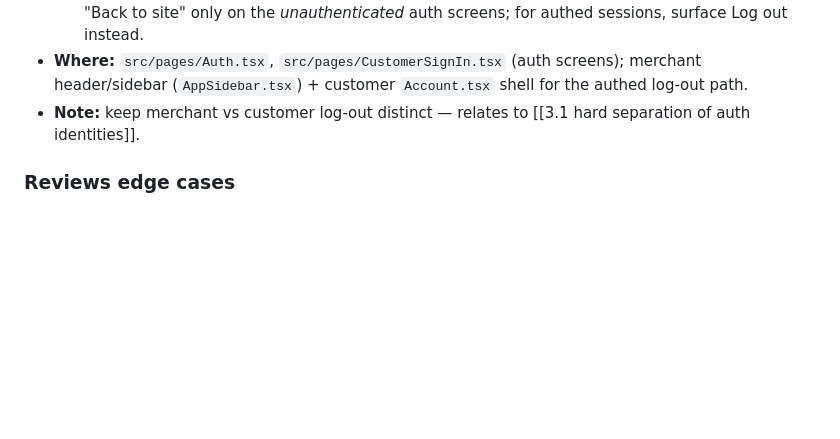
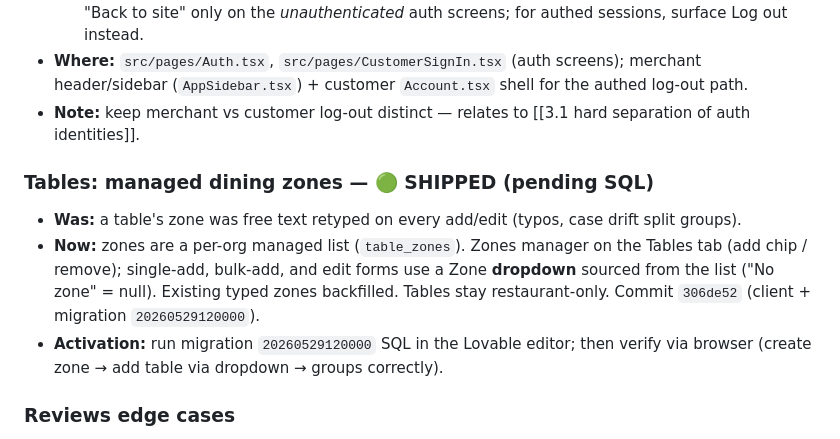
Before and after one commit to devsup76/hub-files, a Markdown page: docs/WOAHH_FIXES_TODO.md, the part around the change. Rendered like a GitHub page; blank space fills up the shorter version.

Commit message:
docs: managed dining zones shipped (306de52, pending SQL)
Co-Authored-By: Claude Opus 4.8 <noreply@anthropic.com>

```diff
--- a/docs/WOAHH_FIXES_TODO.md
+++ b/docs/WOAHH_FIXES_TODO.md
@@ -92,6 +92,12 @@ See `CLAUDE.md` for full architecture details.
 - **Where:** `src/pages/Auth.tsx`, `src/pages/CustomerSignIn.tsx` (auth screens); merchant header/sidebar (`AppSidebar.tsx`) + customer `Account.tsx` shell for the authed log-out path.
 - **Note:** keep merchant vs customer log-out distinct — relates to [[3.1 hard separation of auth identities]].
 
+### Tables: managed dining zones — 🟢 SHIPPED (pending SQL)
+
+- **Was:** a table's zone was free text retyped on every add/edit (typos, case drift split groups).
+- **Now:** zones are a per-org managed list (`table_zones`). Zones manager on the Tables tab (add chip / remove); single-add, bulk-add, and edit forms use a Zone **dropdown** sourced from the list ("No zone" = null). Existing typed zones backfilled. Tables stay restaurant-only. Commit `306de52` (client + migration `20260529120000`).
+- **Activation:** run migration `20260529120000` SQL in the Lovable editor; then verify via browser (create zone → add table via dropdown → groups correctly).
+
 ### Reviews edge cases
 
 - **Latent:** Reviews `INSERT` requires matching order via `customer_id_for_user(org)`. Reviews `SELECT` / `UPDATE` policies should be audited for consistency (e.g., can a customer edit their own review post-submission? can a merchant flag spam?). Not blocking; flag for future audit.
```
